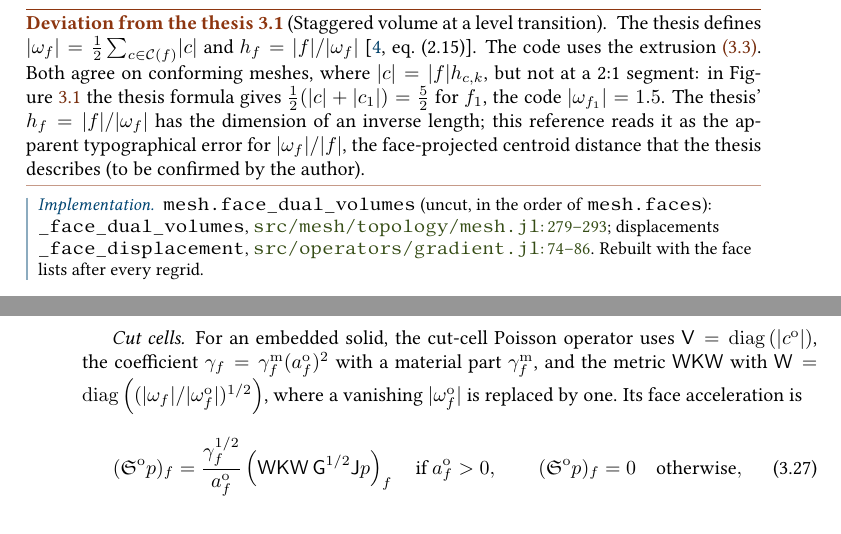
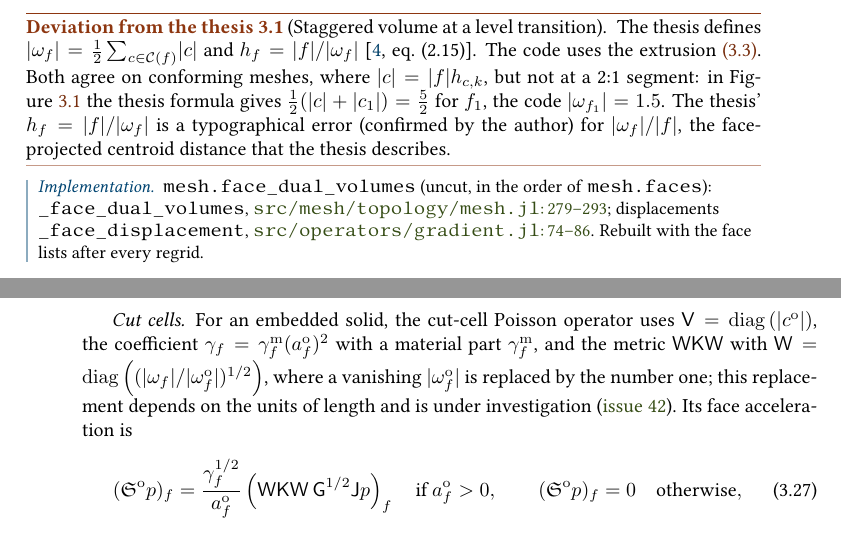
Before and after one commit to ronaldremmerswaal/TwoPhaseAMR.jl, a LaTeX thesis (docs/techref/techref.tex, which reads docs/techref/chapters/03_discrete_setting.tex): two parts of pages 16 and 21 of 56, joined at a grey line, cut so that both start at the same text. Compiled offline with pdfLaTeX; a LaTeX package or settings file that is missing is left out.

Commit message:
Techref: h_f typo confirmed; symmetry proof pending (audit); cut-cell unit replacement and Dirichlet halo placement under investigation (#42, #43)

```diff
--- a/docs/techref/chapters/03_discrete_setting.tex
+++ b/docs/techref/chapters/03_discrete_setting.tex
@@ -66,9 +66,9 @@ where $\meas{c}=\meas{f}\cellwidth{c}{k}$, but not at a 2:1 segment: in
 \cref{fig:setting:dual} the thesis formula gives
 $\frac12(\meas{c}+\meas{c_1})=\frac52$ for $f_1$, the code
 $\dualvol{f_1}=\chkDualCoarseFine$. The thesis' $\facedist{f}=\meas{f}/\dualvol{f}$
-has the dimension of an inverse length; this reference reads it as the
-apparent typographical error for $\dualvol{f}/\meas{f}$, the face-projected
-centroid distance that the thesis describes (to be confirmed by the author).
+is a typographical error (confirmed by the author) for
+$\dualvol{f}/\meas{f}$, the face-projected centroid distance that the thesis
+describes.
 \end{deviation}
 
 \begin{implnote}
@@ -367,7 +367,10 @@ $\volmat=\diag{\meas{\opencell{c}}}$, the coefficient
 $\facecoef_f=\matcoef_f(\aperture{f})^2$ with a material part $\matcoef_f$,
 and the metric $\dualscale\rieszmat\dualscale$ with
 $\dualscale=\diag{(\dualvol{f}/\opendualvol{f})^{1/2}}$, where a vanishing
-$\opendualvol{f}$ is replaced by one. Its face acceleration is
+$\opendualvol{f}$ is replaced by the number one; this replacement depends on
+the units of length and is under investigation
+(\href{https://github.com/ronaldremmerswaal/TwoPhaseAMR.jl/issues/42}{issue~42}).
+Its face acceleration is
 \begin{equation}\label{eq:setting:cut-gradient}
   (\gradopen\pres)_f=\frac{\facecoef_f^{1/2}}{\aperture{f}}
     \roundpar{\dualscale\rieszmat\dualscale\,\coefmat^{1/2}\jumpmat\pres}_f
```
Also changed, not shown: docs/techref/chapters/02_mesh_amr.tex (+3 -1 lines), docs/techref/chapters/03_discrete_setting.tex (2 more changed lines).
